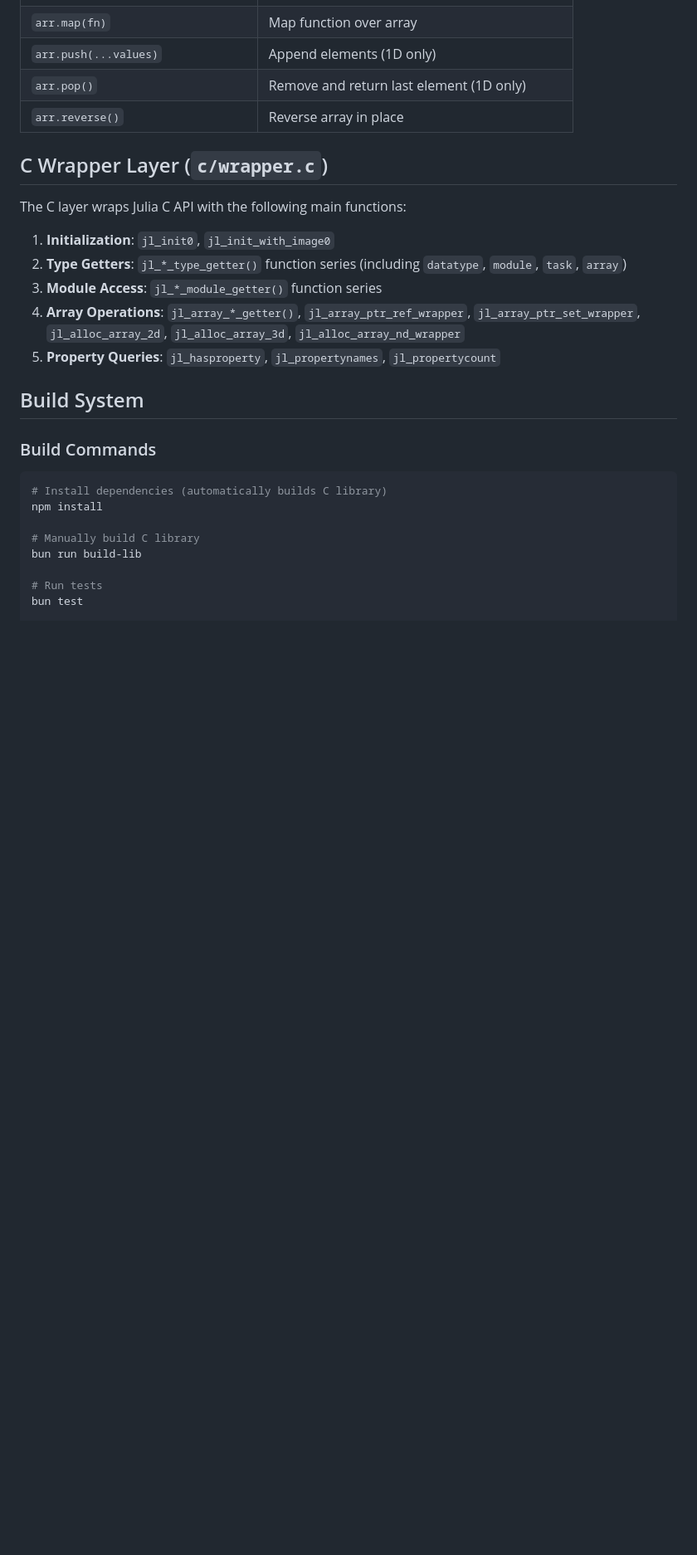
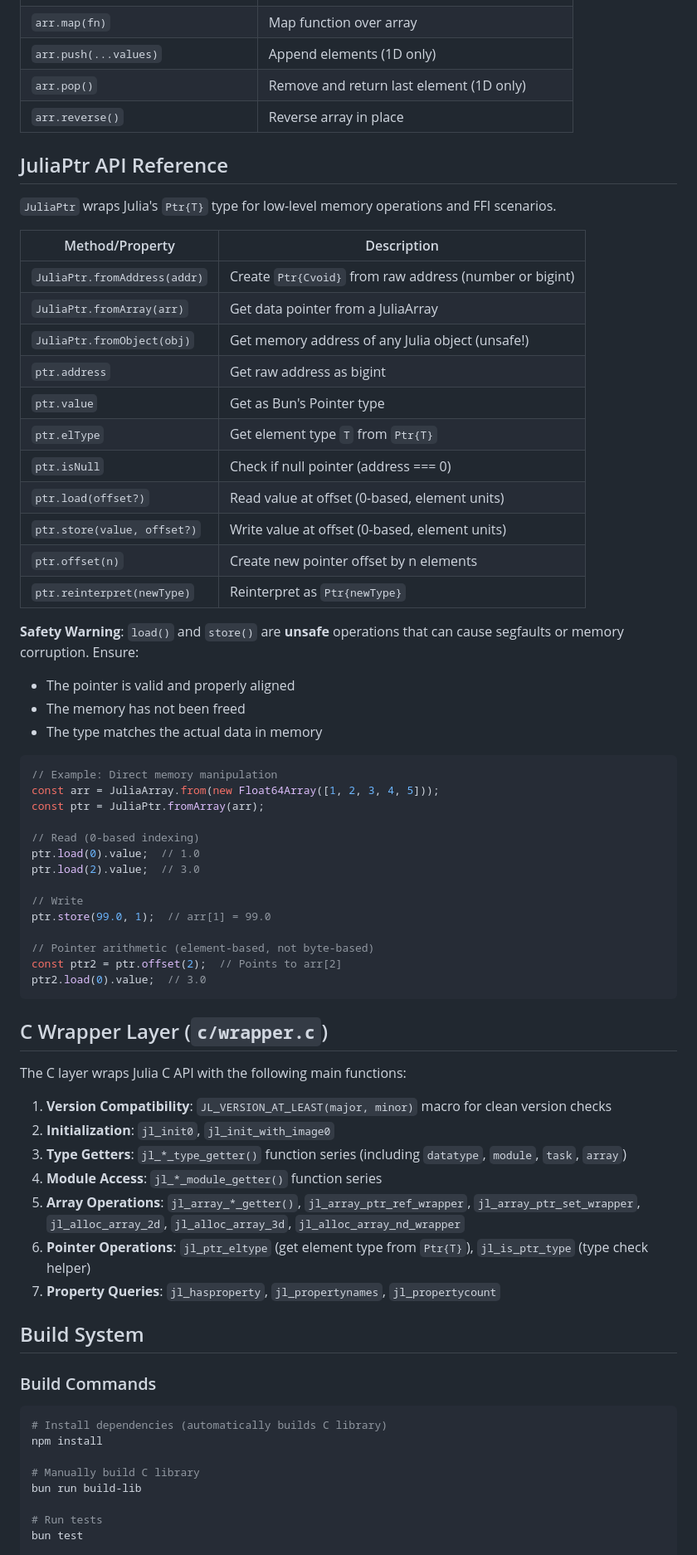
Before and after one commit to lucifer1004/jlbun, a Markdown page: AGENTS.md, the part around the change printed below. Shown: that part at 83% size. Rendered like a GitHub page; blank space fills up the shorter version.

Commit message:
docs: add JuliaPtr documentation
- Add JuliaPtr usage section in README.md
- Add JuliaPtr API reference in AGENTS.md
- Update data type wrapper table with JuliaPtr
- Add ptr.test.ts to test file list
- Document C wrapper Ptr operations and version macro

````diff
--- a/AGENTS.md
+++ b/AGENTS.md
@@ -433,15 +435,57 @@ arr.fill(42.0);  // Then fill as needed
 | `arr.pop()` | Remove and return last element (1D only) |
 | `arr.reverse()` | Reverse array in place |
 
+## JuliaPtr API Reference
+
+`JuliaPtr` wraps Julia's `Ptr{T}` type for low-level memory operations and FFI scenarios.
+
+| Method/Property | Description |
+|-----------------|-------------|
+| `JuliaPtr.fromAddress(addr)` | Create `Ptr{Cvoid}` from raw address (number or bigint) |
+| `JuliaPtr.fromArray(arr)` | Get data pointer from a JuliaArray |
+| `JuliaPtr.fromObject(obj)` | Get memory address of any Julia object (unsafe!) |
+| `ptr.address` | Get raw address as bigint |
+| `ptr.value` | Get as Bun's Pointer type |
+| `ptr.elType` | Get element type `T` from `Ptr{T}` |
+| `ptr.isNull` | Check if null pointer (address === 0) |
+| `ptr.load(offset?)` | Read value at offset (0-based, element units) |
+| `ptr.store(value, offset?)` | Write value at offset (0-based, element units) |
+| `ptr.offset(n)` | Create new pointer offset by n elements |
+| `ptr.reinterpret(newType)` | Reinterpret as `Ptr{newType}` |
+
+**Safety Warning**: `load()` and `store()` are **unsafe** operations that can cause segfaults or memory corruption. Ensure:
+- The pointer is valid and properly aligned
+- The memory has not been freed
+- The type matches the actual data in memory
+
+```typescript
+// Example: Direct memory manipulation
+const arr = JuliaArray.from(new Float64Array([1, 2, 3, 4, 5]));
+const ptr = JuliaPtr.fromArray(arr);
+
+// Read (0-based indexing)
+ptr.load(0).value;  // 1.0
+ptr.load(2).value;  // 3.0
+
+// Write
+ptr.store(99.0, 1);  // arr[1] = 99.0
+
+// Pointer arithmetic (element-based, not byte-based)
+const ptr2 = ptr.offset(2);  // Points to arr[2]
+ptr2.load(0).value;  // 3.0
+```
+
 ## C Wrapper Layer (`c/wrapper.c`)
 
 The C layer wraps Julia C API with the following main functions:
 
-1. **Initialization**: `jl_init0`, `jl_init_with_image0`
-2. **Type Getters**: `jl_*_type_getter()` function series (including `datatype`, `module`, `task`, `array`)
-3. **Module Access**: `jl_*_module_getter()` function series
-4. **Array Operations**: `jl_array_*_getter()`, `jl_array_ptr_ref_wrapper`, `jl_array_ptr_set_wrapper`, `jl_alloc_array_2d`, `jl_alloc_array_3d`, `jl_alloc_array_nd_wrapper`
-5. **Property Queries**: `jl_hasproperty`, `jl_propertynames`, `jl_propertycount`
+1. **Version Compatibility**: `JL_VERSION_AT_LEAST(major, minor)` macro for clean version checks
+2. **Initialization**: `jl_init0`, `jl_init_with_image0`
+3. **Type Getters**: `jl_*_type_getter()` function series (including `datatype`, `module`, `task`, `array`)
+4. **Module Access**: `jl_*_module_getter()` function series
+5. **Array Operations**: `jl_array_*_getter()`, `jl_array_ptr_ref_wrapper`, `jl_array_ptr_set_wrapper`, `jl_alloc_array_2d`, `jl_alloc_array_3d`, `jl_alloc_array_nd_wrapper`
+6. **Pointer Operations**: `jl_ptr_eltype` (get element type from `Ptr{T}`), `jl_is_ptr_type` (type check helper)
+7. **Property Queries**: `jl_hasproperty`, `jl_propertynames`, `jl_propertycount`
 
 ## Build System
 
````
Also changed, not shown: other parts of AGENTS.md (+2 -0 lines), README.md (+38 -0 lines).
